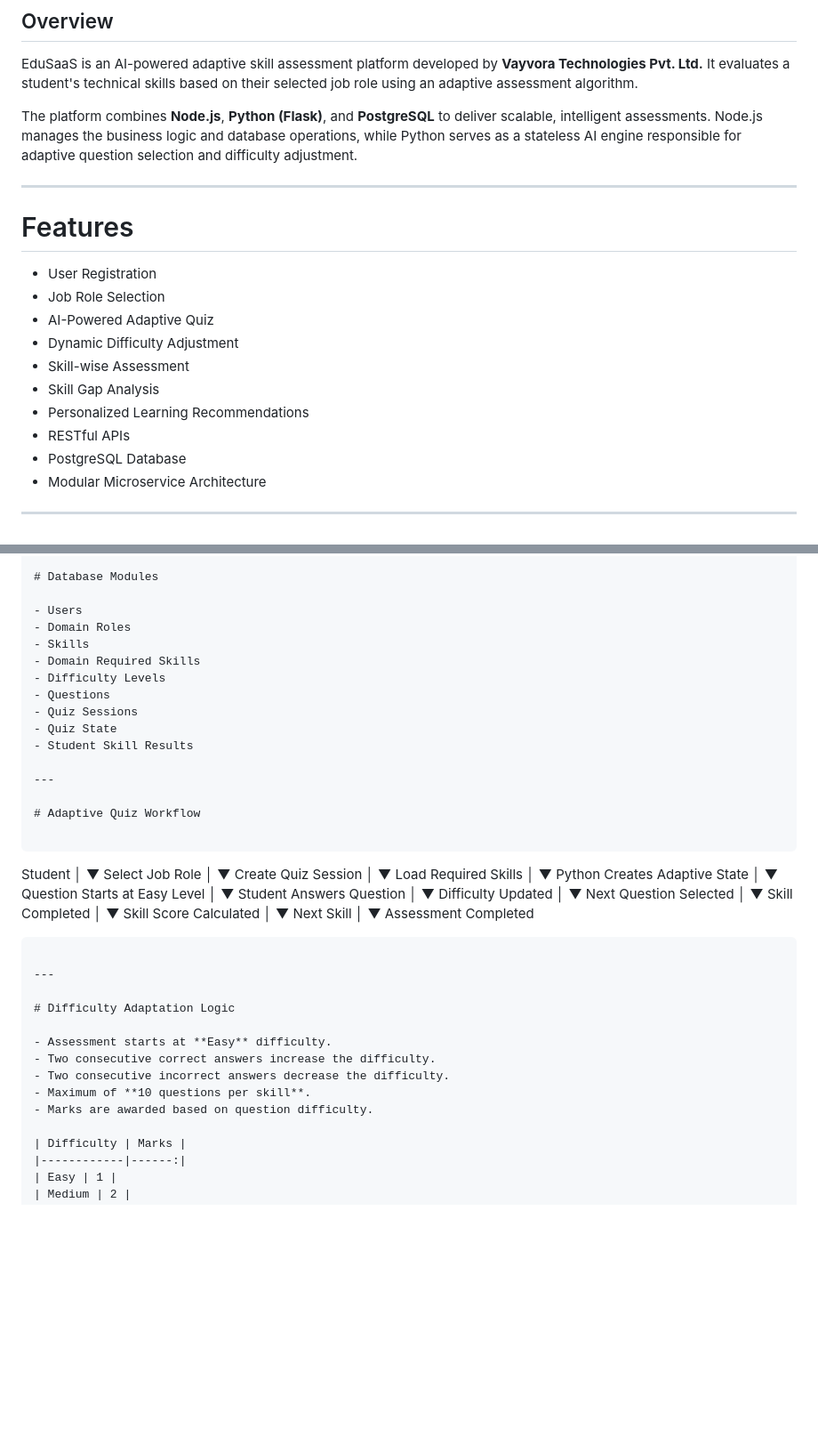
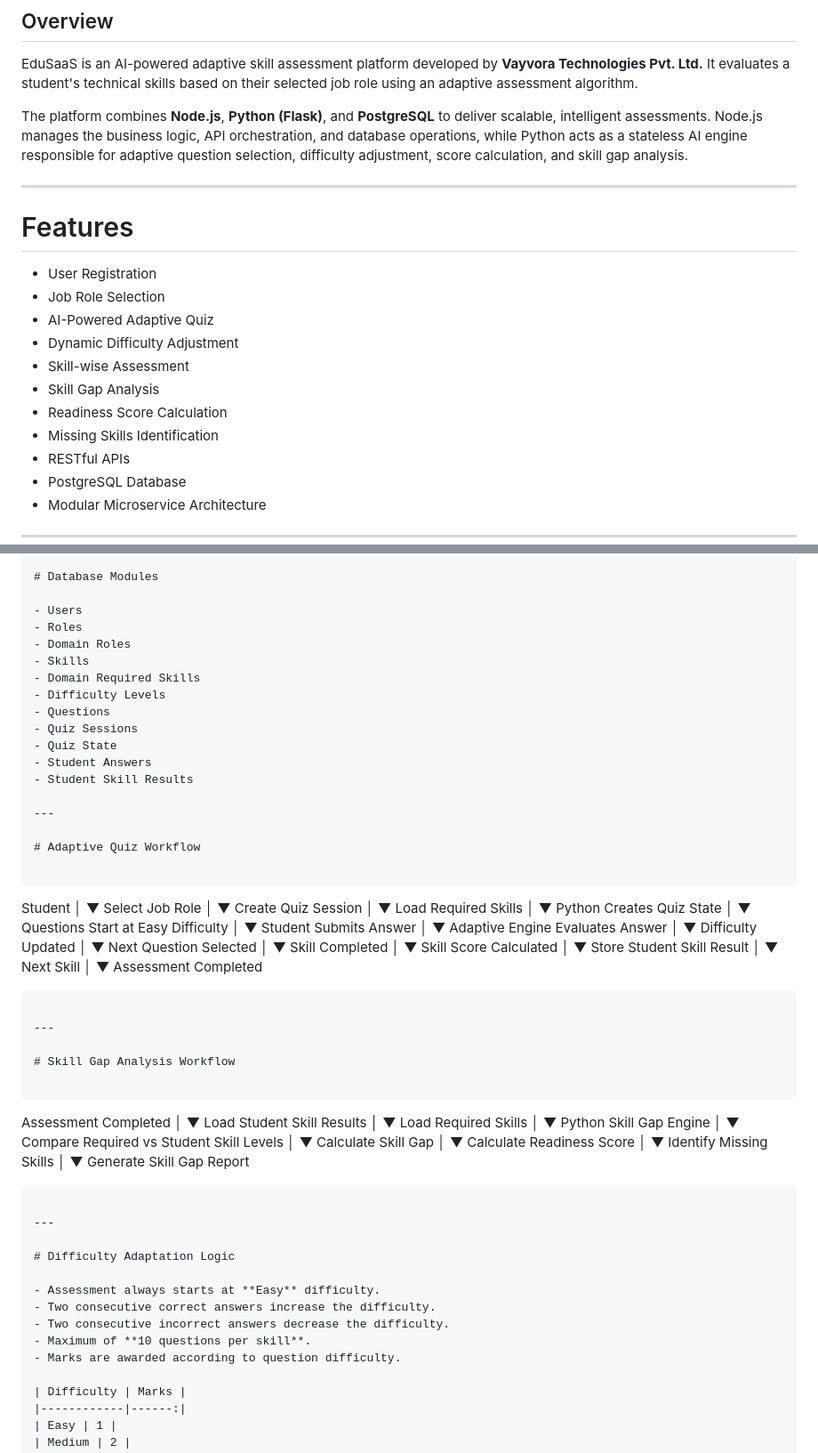
Before and after one commit to vayvoratech/edusaas-aiml, a Markdown page: README.md, 2 parts joined by grey strips. Shown at 89% size. GitHub-like rendering; blank space fills up the shorter version.

````diff
--- a/README.md
+++ b/README.md
@@ -4,7 +4,7 @@
 
 EduSaaS is an AI-powered adaptive skill assessment platform developed by **Vayvora Technologies Pvt. Ltd.** It evaluates a student's technical skills based on their selected job role using an adaptive assessment algorithm.
 
-The platform combines **Node.js**, **Python (Flask)**, and **PostgreSQL** to deliver scalable, intelligent assessments. Node.js manages the business logic and database operations, while Python serves as a stateless AI engine responsible for adaptive question selection and difficulty adjustment.
+The platform combines **Node.js**, **Python (Flask)**, and **PostgreSQL** to deliver scalable, intelligent assessments. Node.js manages the business logic, API orchestration, and database operations, while Python acts as a stateless AI engine responsible for adaptive question selection, difficulty adjustment, score calculation, and skill gap analysis.
 
 ---
 
@@ -16,7 +16,8 @@ The platform combines **Node.js**, **Python (Flask)**, and **PostgreSQL** to del
 - Dynamic Difficulty Adjustment
 - Skill-wise Assessment
 - Skill Gap Analysis
-- Personalized Learning Recommendations
+- Readiness Score Calculation
+- Missing Skills Identification
 - RESTful APIs
 - PostgreSQL Database
 - Modular Microservice Architecture
@@ -172,6 +187,7 @@ quizController.js
 # Database Modules
 
 - Users
+- Roles
 - Domain Roles
 - Skills
 - Domain Required Skills
@@ -179,6 +195,7 @@ quizController.js
 - Questions
 - Quiz Sessions
 - Quiz State
+- Student Answers
 - Student Skill Results
 
 ---
@@ -198,13 +215,16 @@ Create Quiz Session
 Load Required Skills
     │
     ▼
-Python Creates Adaptive State
+Python Creates Quiz State
     │
     ▼
-Question Starts at Easy Level
+Questions Start at Easy Difficulty
     │
     ▼
-Student Answers Question
+Student Submits Answer
+    │
+    ▼
+Adaptive Engine Evaluates Answer
     │
     ▼
 Difficulty Updated
@@ -219,6 +239,9 @@ Skill Completed
 Skill Score Calculated
     │
     ▼
+Store Student Skill Result
+    │
+    ▼
 Next Skill
     │
     ▼
@@ -227,13 +250,45 @@ Assessment Completed
 
 ---
 
+# Skill Gap Analysis Workflow
+
+```
+Assessment Completed
+            │
+            ▼
+Load Student Skill Results
+            │
+            ▼
+Load Required Skills
+            │
+            ▼
+Python Skill Gap Engine
+            │
+            ▼
+Compare Required vs Student Skill Levels
+            │
+            ▼
+Calculate Skill Gap
+            │
+            ▼
+Calculate Readiness Score
+            │
+            ▼
+Identify Missing Skills
+            │
+            ▼
+Generate Skill Gap Report
+```
+
+---
+
 # Difficulty Adaptation Logic
 
-- Assessment starts at **Easy** difficulty.
+- Assessment always starts at **Easy** difficulty.
 - Two consecutive correct answers increase the difficulty.
 - Two consecutive incorrect answers decrease the difficulty.
 - Maximum of **10 questions per skill**.
-- Marks are awarded based on question difficulty.
+- Marks are awarded according to question difficulty.
 
 | Difficulty | Marks |
 |------------|------:|
````
Also changed, not shown: other parts of README.md (+159 -50 lines).
